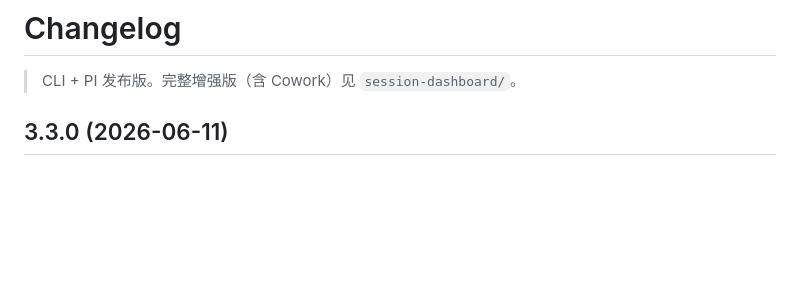
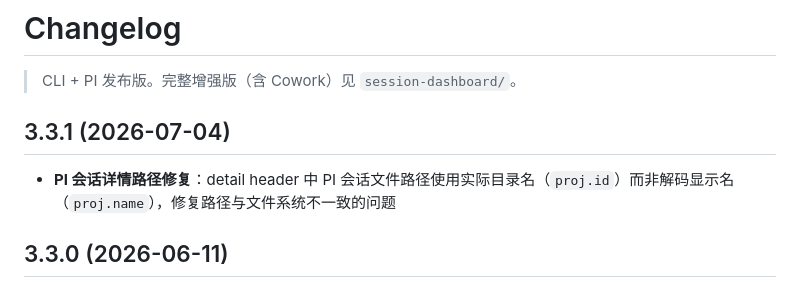
Before and after one commit to cyontheway/claude-session-dashboard, a Markdown page: CHANGELOG.md, the part around the change. Drawn GitHub-style; blank space fills up the shorter version.

Commit message:
changelog: 3.3.1 PI session detail path fix

```diff
--- a/CHANGELOG.md
+++ b/CHANGELOG.md
@@ -1,6 +1,10 @@
 # Changelog
 
 > CLI + PI 发布版。完整增强版（含 Cowork）见 `session-dashboard/`。
+
+## 3.3.1 (2026-07-04)
+
+- **PI 会话详情路径修复**：detail header 中 PI 会话文件路径使用实际目录名（`proj.id`）而非解码显示名（`proj.name`），修复路径与文件系统不一致的问题
 
 ## 3.3.0 (2026-06-11)
 
```
